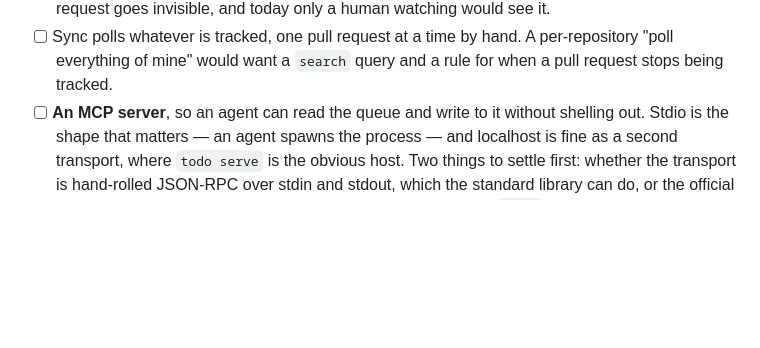
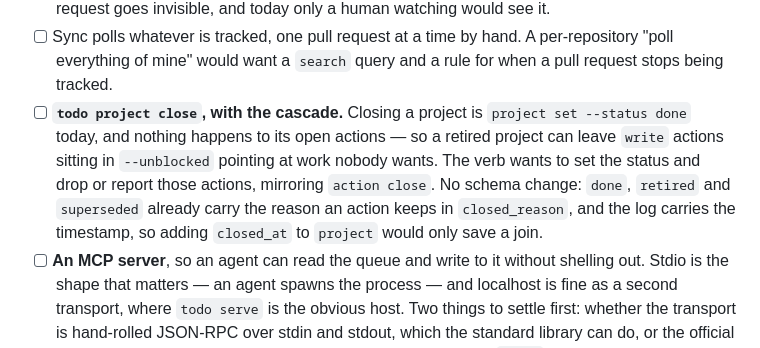
Before and after one commit to scottlaird/roz, a Markdown page: TODO.md, the part around the change. GitHub-like rendering; blank space fills up the shorter version.

Commit message:
Note todo project close in TODO.md
Closing a project is `project set --status done` today, and nothing happens
to its open actions -- so a retired project can leave write actions sitting
in --unblocked, pointing at work nobody wants. The verb wants to set the
status and drop or report those actions, the way `action close` does.

No schema change: done, retired and superseded already carry the reason an
action keeps in closed_reason, and the log carries the timestamp, so adding
closed_at to project would only save a join.

Co-Authored-By: Claude Opus 5 <noreply@anthropic.com>

```diff
--- a/TODO.md
+++ b/TODO.md
@@ -80,6 +80,14 @@ them.
 - [ ] Sync polls whatever is tracked, one pull request at a time by hand. A
       per-repository "poll everything of mine" would want a `search` query and
       a rule for when a pull request stops being tracked.
+- [ ] **`todo project close`, with the cascade.** Closing a project is
+      `project set --status done` today, and nothing happens to its open
+      actions — so a retired project can leave `write` actions sitting in
+      `--unblocked` pointing at work nobody wants. The verb wants to set the
+      status and drop or report those actions, mirroring `action close`. No
+      schema change: `done`, `retired` and `superseded` already carry the
+      reason an action keeps in `closed_reason`, and the log carries the
+      timestamp, so adding `closed_at` to `project` would only save a join.
 - [ ] **An MCP server**, so an agent can read the queue and write to it
       without shelling out. Stdio is the shape that matters — an agent spawns
       the process — and localhost is fine as a second transport, where `todo
```
